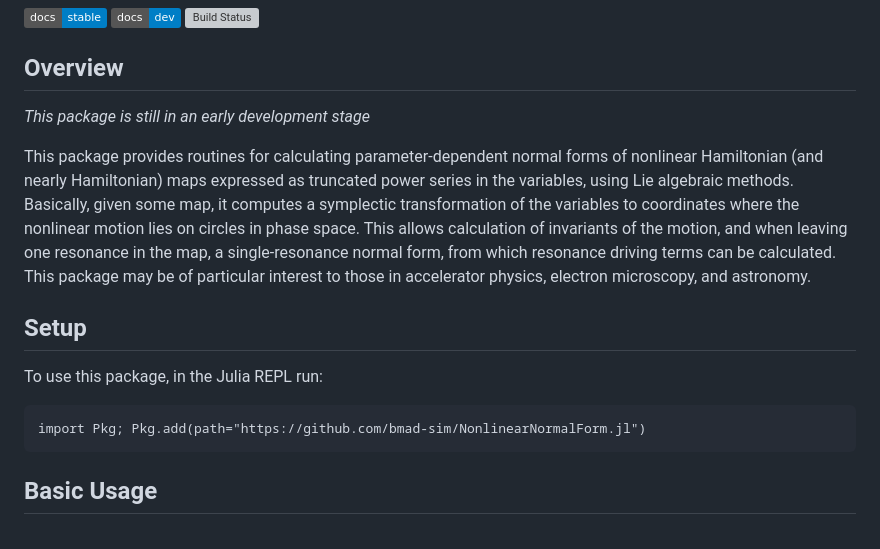
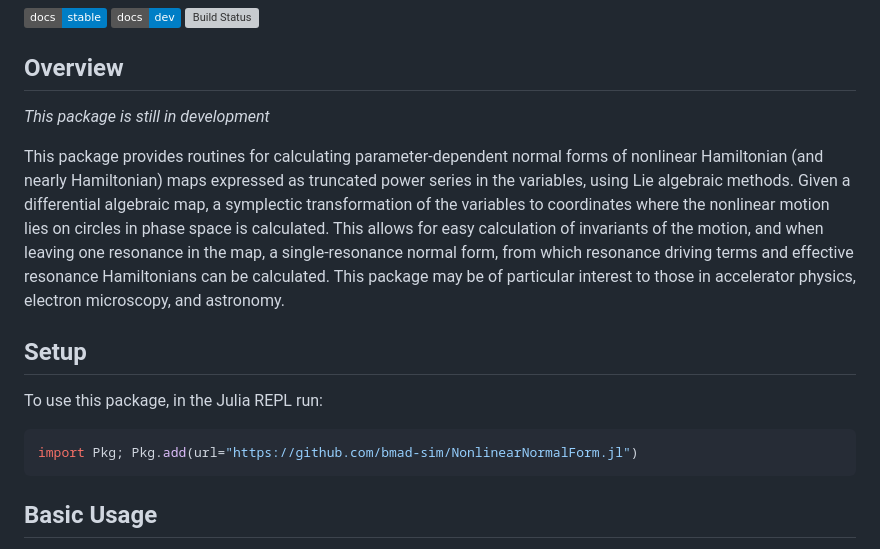
Before and after one commit to bmad-sim/NonlinearNormalForm.jl, a Markdown page: README.md, the part around the change. Rendered like a GitHub page; badges without logos; grey boxes are pictures that could not be loaded.

````diff
--- a/README.md
+++ b/README.md
@@ -6,9 +6,9 @@
 
 ## Overview
 
-_This package is still in an early development stage_
+_This package is still in development_
 
-This package provides routines for calculating parameter-dependent normal forms of nonlinear Hamiltonian (and nearly Hamiltonian) maps expressed as truncated power series in the variables, using Lie algebraic methods. Basically, given some map, it computes a symplectic transformation of the variables to coordinates where the nonlinear motion lies on circles in phase space. This allows calculation of invariants of the motion, and when leaving one resonance in the map, a single-resonance normal form, from which resonance driving terms can be calculated. This package may be of particular interest to those in accelerator physics, electron microscopy, and astronomy.
+This package provides routines for calculating parameter-dependent normal forms of nonlinear Hamiltonian (and nearly Hamiltonian) maps expressed as truncated power series in the variables, using Lie algebraic methods. Given a differential algebraic map, a symplectic transformation of the variables to coordinates where the nonlinear motion lies on circles in phase space is calculated. This allows for easy calculation of invariants of the motion, and when leaving one resonance in the map, a single-resonance normal form, from which resonance driving terms and effective resonance Hamiltonians can be calculated. This package may be of particular interest to those in accelerator physics, electron microscopy, and astronomy.
 
 <!--- For simplicity, we define an operator using the Poisson bracket as
 $$:f:g \triangleq \lbrace f, q \rbrace \ , $$
@@ -46,8 +46,8 @@ a _Lie operator_ generating the map. If the system is Hamiltonian, the generator
 
 To use this package, in the Julia REPL run:
 
-```juliai
-import Pkg; Pkg.add(path="https://github.com/bmad-sim/NonlinearNormalForm.jl")
+```julia
+import Pkg; Pkg.add(url="https://github.com/bmad-sim/NonlinearNormalForm.jl")
 ```
 
 ## Basic Usage
````
